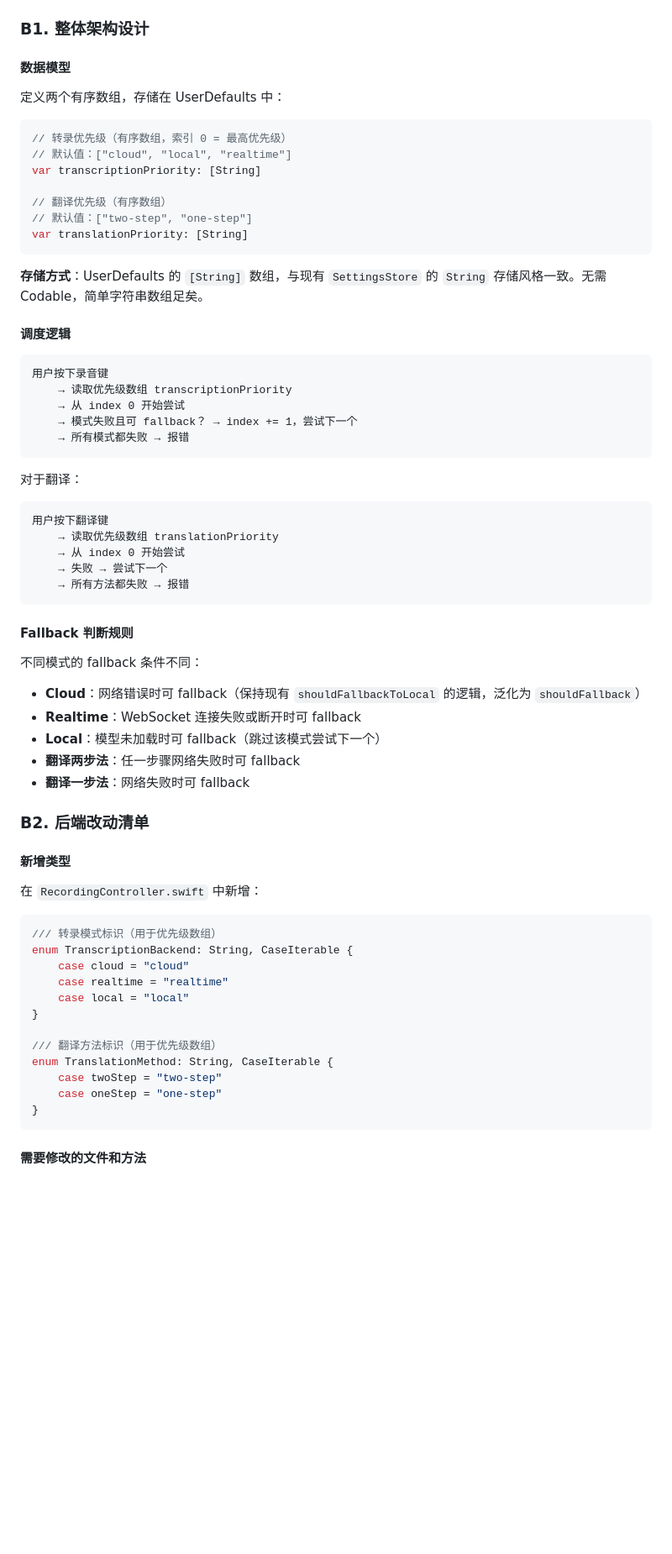
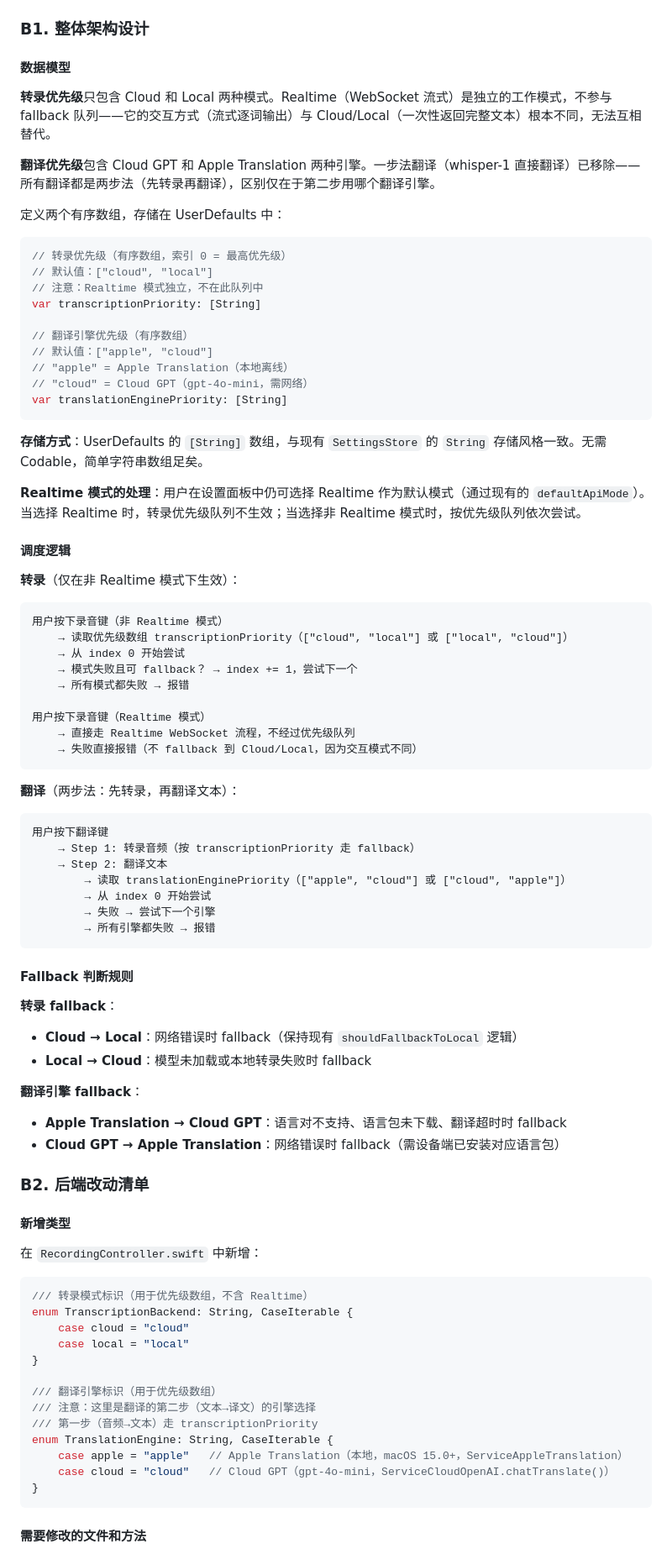
Before and after one commit to haitao-sjsu/VoiceBabel, a Markdown page: .claude-plan/04_priority_fallback.md, the part around one of its changes. Shown at 84% size. GitHub-like rendering; blank space fills up the shorter version.

````diff
--- a/.claude-plan/plan_priority_fallback.md
+++ b/.claude-plan/04_priority_fallback.md
@@ -119,47 +119,64 @@ List {
 
 #### 数据模型
 
+**转录优先级**只包含 Cloud 和 Local 两种模式。Realtime（WebSocket 流式）是独立的工作模式，不参与 fallback 队列——它的交互方式（流式逐词输出）与 Cloud/Local（一次性返回完整文本）根本不同，无法互相替代。
+
+**翻译优先级**包含 Cloud GPT 和 Apple Translation 两种引擎。一步法翻译（whisper-1 直接翻译）已移除——所有翻译都是两步法（先转录再翻译），区别仅在于第二步用哪个翻译引擎。
+
 定义两个有序数组，存储在 UserDefaults 中：
 
 ```swift
 // 转录优先级（有序数组，索引 0 = 最高优先级）
-// 默认值：["cloud", "local", "realtime"]
+// 默认值：["cloud", "local"]
+// 注意：Realtime 模式独立，不在此队列中
 var transcriptionPriority: [String]
 
-// 翻译优先级（有序数组）
-// 默认值：["two-step", "one-step"]
-var translationPriority: [String]
+// 翻译引擎优先级（有序数组）
+// 默认值：["apple", "cloud"]
+// "apple" = Apple Translation（本地离线）
+// "cloud" = Cloud GPT（gpt-4o-mini，需网络）
+var translationEnginePriority: [String]
 ```
 
 **存储方式**：UserDefaults 的 `[String]` 数组，与现有 `SettingsStore` 的 `String` 存储风格一致。无需 Codable，简单字符串数组足矣。
 
+**Realtime 模式的处理**：用户在设置面板中仍可选择 Realtime 作为默认模式（通过现有的 `defaultApiMode`）。当选择 Realtime 时，转录优先级队列不生效；当选择非 Realtime 模式时，按优先级队列依次尝试。
+
 #### 调度逻辑
 
+**转录**（仅在非 Realtime 模式下生效）：
 ```
-用户按下录音键
-    → 读取优先级数组 transcriptionPriority
+用户按下录音键（非 Realtime 模式）
+    → 读取优先级数组 transcriptionPriority（["cloud", "local"] 或 ["local", "cloud"]）
     → 从 index 0 开始尝试
     → 模式失败且可 fallback？ → index += 1，尝试下一个
     → 所有模式都失败 → 报错
+
+用户按下录音键（Realtime 模式）
+    → 直接走 Realtime WebSocket 流程，不经过优先级队列
+    → 失败直接报错（不 fallback 到 Cloud/Local，因为交互模式不同）
 ```
 
-对于翻译：
+**翻译**（两步法：先转录，再翻译文本）：
 ```
 用户按下翻译键
-    → 读取优先级数组 translationPriority
-    → 从 index 0 开始尝试
-    → 失败 → 尝试下一个
-    → 所有方法都失败 → 报错
+    → Step 1: 转录音频（按 transcriptionPriority 走 fallback）
+    → Step 2: 翻译文本
+        → 读取 translationEnginePriority（["apple", "cloud"] 或 ["cloud", "apple"]）
+        → 从 index 0 开始尝试
+        → 失败 → 尝试下一个引擎
+        → 所有引擎都失败 → 报错
 ```
 
 #### Fallback 判断规则
 
-不同模式的 fallback 条件不同：
-- **Cloud**：网络错误时可 fallback（保持现有 `shouldFallbackToLocal` 的逻辑，泛化为 `shouldFallback`）
-- **Realtime**：WebSocket 连接失败或断开时可 fallback
-- **Local**：模型未加载时可 fallback（跳过该模式尝试下一个）
-- **翻译两步法**：任一步骤网络失败时可 fallback
-- **翻译一步法**：网络失败时可 fallback
+**转录 fallback**：
+- **Cloud → Local**：网络错误时 fallback（保持现有 `shouldFallbackToLocal` 逻辑）
+- **Local → Cloud**：模型未加载或本地转录失败时 fallback
+
+**翻译引擎 fallback**：
+- **Apple Translation → Cloud GPT**：语言对不支持、语言包未下载、翻译超时时 fallback
+- **Cloud GPT → Apple Translation**：网络错误时 fallback（需设备端已安装对应语言包）
 
 ### B2. 后端改动清单
 
@@ -168,17 +185,18 @@ var translationPriority: [String]
 在 `RecordingController.swift` 中新增：
 
 ```swift
-/// 转录模式标识（用于优先级数组）
+/// 转录模式标识（用于优先级数组，不含 Realtime）
 enum TranscriptionBackend: String, CaseIterable {
     case cloud = "cloud"
-    case realtime = "realtime"
     case local = "local"
 }
 
-/// 翻译方法标识（用于优先级数组）
-enum TranslationMethod: String, CaseIterable {
-    case twoStep = "two-step"
-    case oneStep = "one-step"
+/// 翻译引擎标识（用于优先级数组）
+/// 注意：这里是翻译的第二步（文本→译文）的引擎选择
+/// 第一步（音频→文本）走 transcriptionPriority
+enum TranslationEngine: String, CaseIterable {
+    case apple = "apple"   // Apple Translation（本地，macOS 15.0+，ServiceAppleTranslation）
+    case cloud = "cloud"   // Cloud GPT（gpt-4o-mini，ServiceCloudOpenAI.chatTranslate()）
 }
 ```
 
````
Also changed, not shown: other parts of .claude-plan/04_priority_fallback.md (+68 -38 lines), .claude-plan/06_translation_language_pack.md (added, +448 -0 lines), .claude-plan/05_apple_translation.md (renamed from .claude-plan/plan_apple_translation.md).
